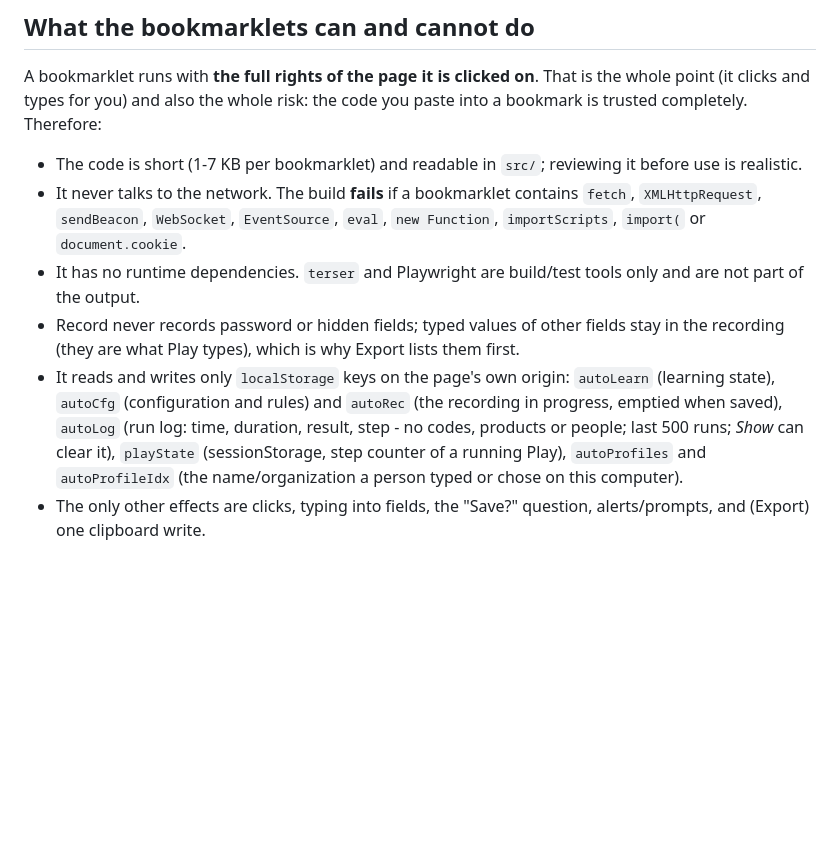
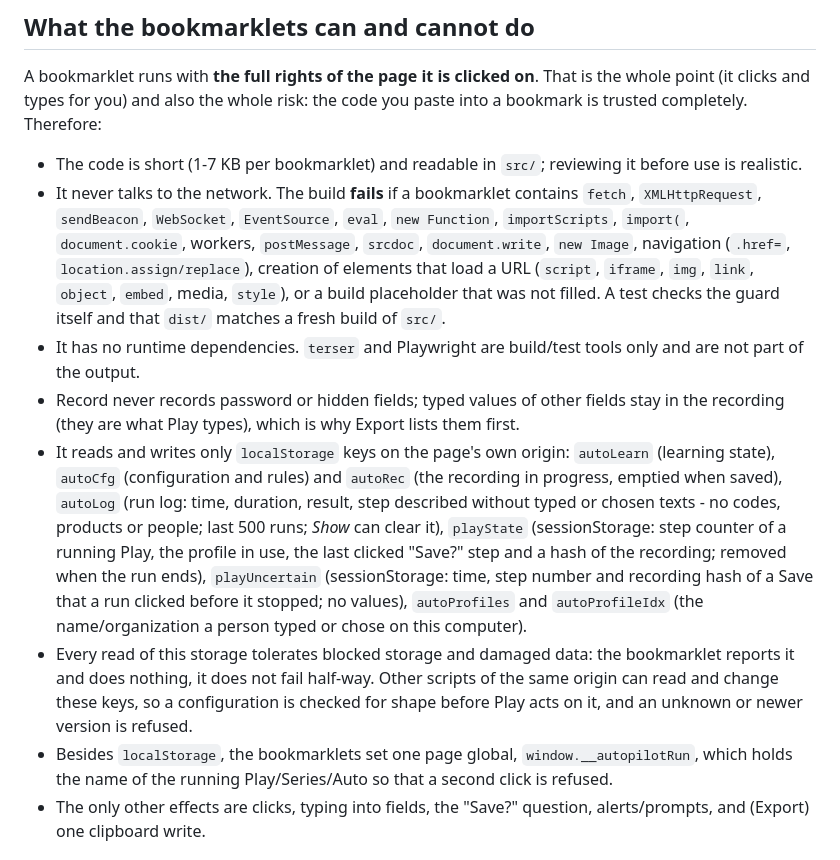
Before and after one commit to JohnSnow46/bookmarklet-autopilot, a Markdown page: docs/SECURITY.md, the part around one of its changes. GitHub-like rendering; blank space fills up the shorter version.

```diff
--- a/docs/SECURITY.md
+++ b/docs/SECURITY.md
@@ -10,11 +10,16 @@ types for you) and also the whole risk: the code you paste into a bookmark is tr
 
 - The code is short (1-7 KB per bookmarklet) and readable in `src/`; reviewing it before use is realistic.
 - It never talks to the network. The build **fails** if a bookmarklet contains `fetch`, `XMLHttpRequest`, `sendBeacon`,
-  `WebSocket`, `EventSource`, `eval`, `new Function`, `importScripts`, `import(` or `document.cookie`.
+  `WebSocket`, `EventSource`, `eval`, `new Function`, `importScripts`, `import(`, `document.cookie`, workers,
+  `postMessage`, `srcdoc`, `document.write`, `new Image`, navigation (`.href=`, `location.assign/replace`), creation of
+  elements that load a URL (`script`, `iframe`, `img`, `link`, `object`, `embed`, media, `style`), or a build placeholder
+  that was not filled. A test checks the guard itself and that `dist/` matches a fresh build of `src/`.
 - It has no runtime dependencies. `terser` and Playwright are build/test tools only and are not part of the output.
 - Record never records password or hidden fields; typed values of other fields stay in the recording (they are what Play types), which is why Export lists them first.
 - It reads and writes only `localStorage` keys on the page's own origin: `autoLearn` (learning state), `autoCfg`
-  (configuration and rules) and `autoRec` (the recording in progress, emptied when saved), `autoLog` (run log: time, duration, result, step - no codes, products or people; last 500 runs; *Show* can clear it), `playState` (sessionStorage, step counter of a running Play), `autoProfiles` and `autoProfileIdx` (the name/organization a person typed or chose on this computer).
+  (configuration and rules) and `autoRec` (the recording in progress, emptied when saved), `autoLog` (run log: time, duration, result, step described without typed or chosen texts - no codes, products or people; last 500 runs; *Show* can clear it), `playState` (sessionStorage: step counter of a running Play, the profile in use, the last clicked "Save?" step and a hash of the recording; removed when the run ends), `playUncertain` (sessionStorage: time, step number and recording hash of a Save that a run clicked before it stopped; no values), `autoProfiles` and `autoProfileIdx` (the name/organization a person typed or chose on this computer).
+- Every read of this storage tolerates blocked storage and damaged data: the bookmarklet reports it and does nothing, it does not fail half-way. Other scripts of the same origin can read and change these keys, so a configuration is checked for shape before Play acts on it, and an unknown or newer version is refused.
+- Besides `localStorage`, the bookmarklets set one page global, `window.__autopilotRun`, which holds the name of the running Play/Series/Auto so that a second click is refused.
 - The only other effects are clicks, typing into fields, the "Save?" question, alerts/prompts, and (Export) one clipboard write.
 
 ## Data handling
```
Also changed, not shown: other parts of docs/SECURITY.md (+14 -0 lines), README.md (+30 -6 lines), docs/GUIDE.md (+6 -1 lines).
